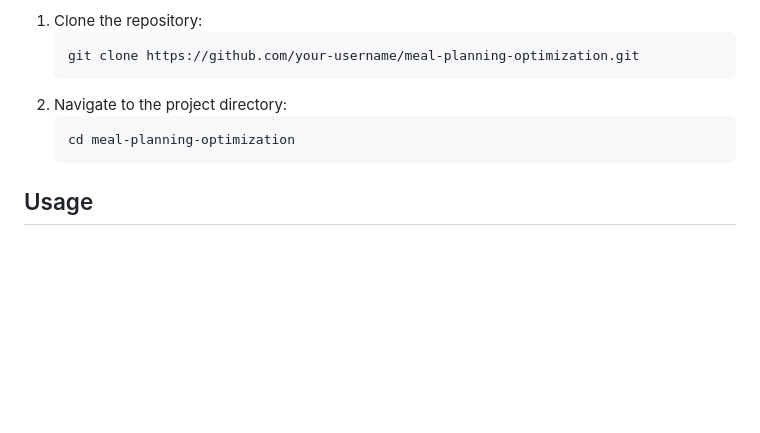
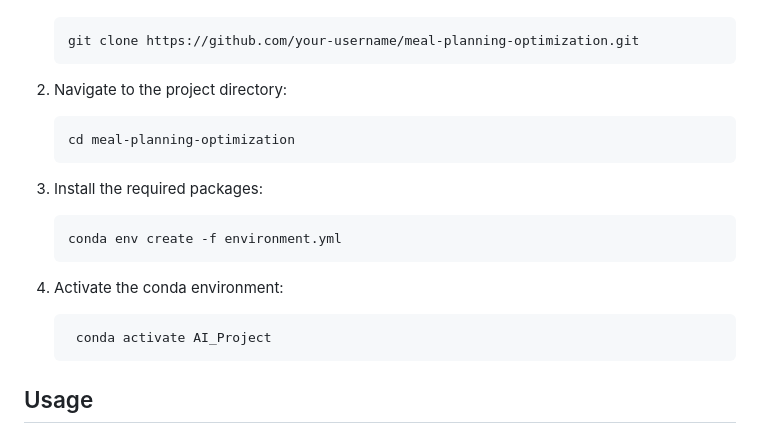
Before and after one commit to nedveder/Food-Planner, a Markdown page: README.md, the part around the change. Drawn GitHub-style; blank space fills up the shorter version.

Commit message:
updated readme with conda env

````diff
--- a/README.md
+++ b/README.md
@@ -154,6 +154,16 @@ To install the project, follow these steps:
    cd meal-planning-optimization
    ```
 
+3. Install the required packages:
+   ```
+   conda env create -f environment.yml
+   ```
+
+4. Activate the conda environment:
+   ```
+    conda activate AI_Project
+    ```
+
 
 ## Usage
 
````
